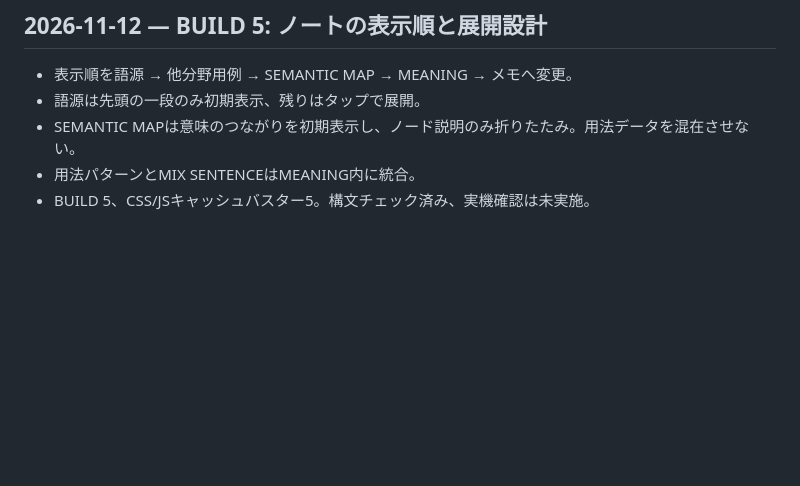
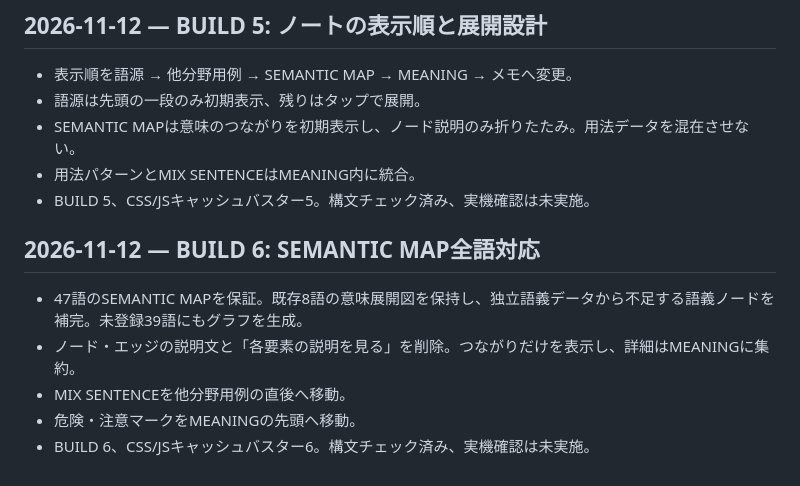
Before and after one commit to BC-sileo/vocab-OS, a Markdown page: SESSION_LOG.md, the part around the change. GitHub-like rendering; blank space fills up the shorter version.

Commit message:
Log build 6 semantic map coverage

```diff
--- a/SESSION_LOG.md
+++ b/SESSION_LOG.md
@@ -477,3 +477,12 @@
 - SEMANTIC MAPは意味のつながりを初期表示し、ノード説明のみ折りたたみ。用法データを混在させない。
 - 用法パターンとMIX SENTENCEはMEANING内に統合。
 - BUILD 5、CSS/JSキャッシュバスター5。構文チェック済み、実機確認は未実施。
+
+
+## 2026-11-12 — BUILD 6: SEMANTIC MAP全語対応
+
+- 47語のSEMANTIC MAPを保証。既存8語の意味展開図を保持し、独立語義データから不足する語義ノードを補完。未登録39語にもグラフを生成。
+- ノード・エッジの説明文と「各要素の説明を見る」を削除。つながりだけを表示し、詳細はMEANINGに集約。
+- MIX SENTENCEを他分野用例の直後へ移動。
+- 危険・注意マークをMEANINGの先頭へ移動。
+- BUILD 6、CSS/JSキャッシュバスター6。構文チェック済み、実機確認は未実施。
```
